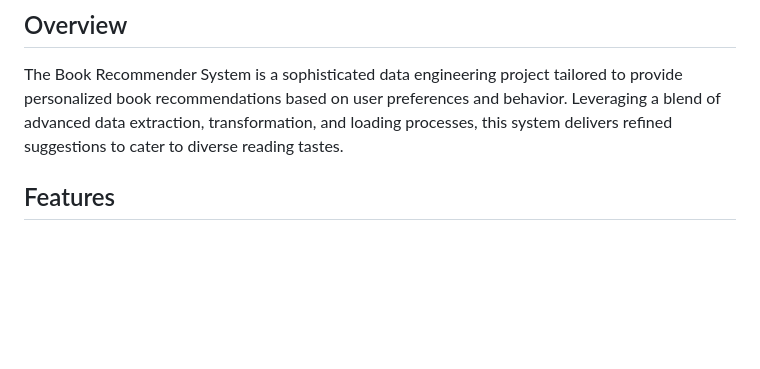
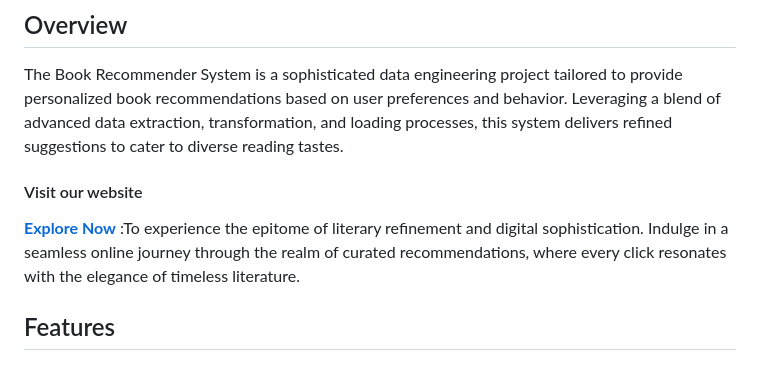
Before and after one commit to AdarshBahadur/Book-Recommender-Project, a Markdown page: README.md, the part around the change. Rendered like a GitHub page; blank space fills up the shorter version.

```diff
--- a/README.md
+++ b/README.md
@@ -3,6 +3,12 @@
 ## Overview
 
 The Book Recommender System is a sophisticated data engineering project tailored to provide personalized book recommendations based on user preferences and behavior. Leveraging a blend of advanced data extraction, transformation, and loading processes, this system delivers refined suggestions to cater to diverse reading tastes.
+
+#### Visit our website
+**[Explore Now](https://book-recommender.up.railway.app/)**
+:To experience the epitome of literary refinement and digital sophistication. Indulge in a seamless online journey through the realm of curated recommendations, where every click resonates with the elegance of timeless literature.
+
+
 
 ## Features
 
```
